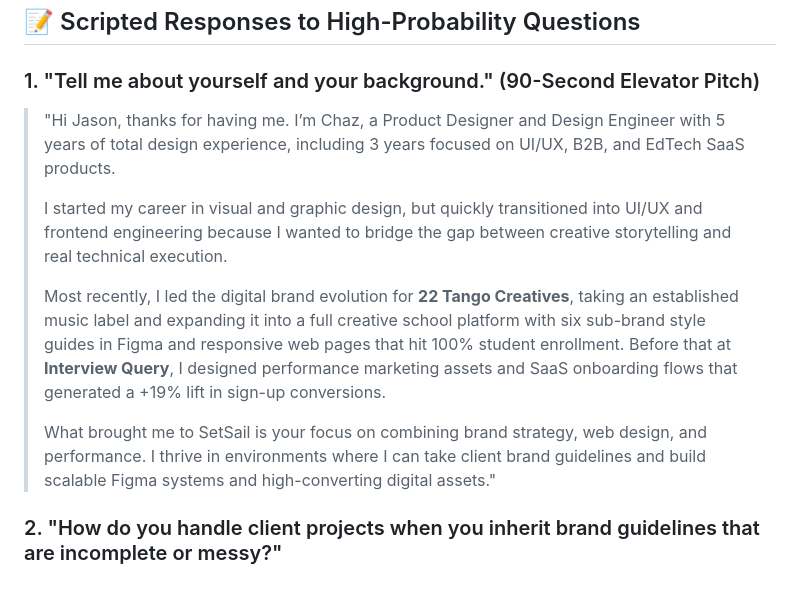
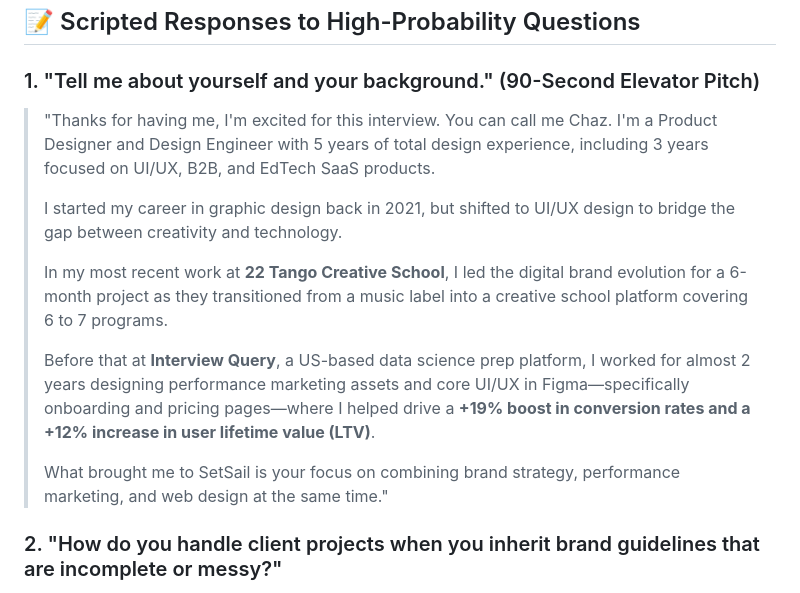
Before and after one commit to Mirikazi0/portfolio-2026, a Markdown page: 01_Brief/Job_Tracker/Setsail_Interview_Prep.md, the part around the change. Rendered like a GitHub page.

Commit message:
docs: save spoken elevator pitch with LTV metric to prep guide

```diff
--- a/01_Brief/Job_Tracker/Setsail_Interview_Prep.md
+++ b/01_Brief/Job_Tracker/Setsail_Interview_Prep.md
@@ -70,13 +70,15 @@ SetSail Marketing is a Vancouver-based, B-Corp certified digital agency that ser
 ## 📝 Scripted Responses to High-Probability Questions
 
 ### 1. "Tell me about yourself and your background." (90-Second Elevator Pitch)
-> "Hi Jason, thanks for having me. I’m Chaz, a Product Designer and Design Engineer with 5 years of total design experience, including 3 years focused on UI/UX, B2B, and EdTech SaaS products.
+> "Thanks for having me, I'm excited for this interview. You can call me Chaz. I'm a Product Designer and Design Engineer with 5 years of total design experience, including 3 years focused on UI/UX, B2B, and EdTech SaaS products.
 >
-> I started my career in visual and graphic design, but quickly transitioned into UI/UX and frontend engineering because I wanted to bridge the gap between creative storytelling and real technical execution.
+> I started my career in graphic design back in 2021, but shifted to UI/UX design to bridge the gap between creativity and technology.
 >
-> Most recently, I led the digital brand evolution for **22 Tango Creatives**, taking an established music label and expanding it into a full creative school platform with six sub-brand style guides in Figma and responsive web pages that hit 100% student enrollment. Before that at **Interview Query**, I designed performance marketing assets and SaaS onboarding flows that generated a +19% lift in sign-up conversions.
+> In my most recent work at **22 Tango Creative School**, I led the digital brand evolution for a 6-month project as they transitioned from a music label into a creative school platform covering 6 to 7 programs.
 >
-> What brought me to SetSail is your focus on combining brand strategy, web design, and performance. I thrive in environments where I can take client brand guidelines and build scalable Figma systems and high-converting digital assets."
+> Before that at **Interview Query**, a US-based data science prep platform, I worked for almost 2 years designing performance marketing assets and core UI/UX in Figma—specifically onboarding and pricing pages—where I helped drive a **+19% boost in conversion rates and a +12% increase in user lifetime value (LTV)**.
+>
+> What brought me to SetSail is your focus on combining brand strategy, performance marketing, and web design at the same time."
 
 ### 2. "How do you handle client projects when you inherit brand guidelines that are incomplete or messy?"
 > "My first step is a systemic audit. I review whatever assets exist, extract core color hexes, typography hierarchy, and logo rules, and structure them into a clean Figma style guide.
```
